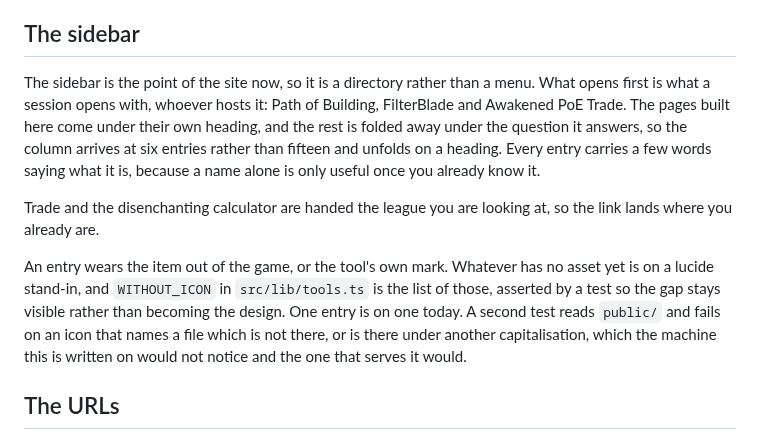
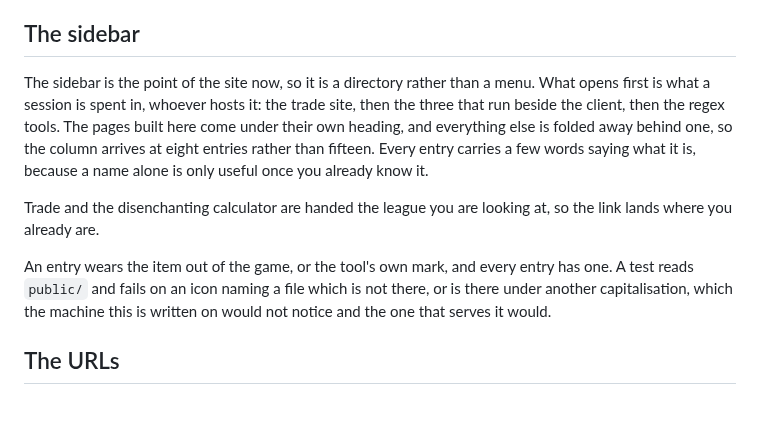
Before and after one commit to mkj777/poe-tools-web, a Markdown page: README.md, the part around the change. Drawn GitHub-style; blank space fills up the shorter version.

```diff
--- a/README.md
+++ b/README.md
@@ -7,23 +7,20 @@ than copied.
 ## The sidebar
 
 The sidebar is the point of the site now, so it is a directory rather than a
-menu. What opens first is what a session opens with, whoever hosts it: Path of
-Building, FilterBlade and Awakened PoE Trade. The pages built here come under
-their own heading, and the rest is folded away under the question it answers, so
-the column arrives at six entries rather than fifteen and unfolds on a heading.
+menu. What opens first is what a session is spent in, whoever hosts it: the
+trade site, then the three that run beside the client, then the regex tools. The
+pages built here come under their own heading, and everything else is folded
+away behind one, so the column arrives at eight entries rather than fifteen.
 Every entry carries a few words saying what it is, because a name alone is only
 useful once you already know it.
 
 Trade and the disenchanting calculator are handed the league you are looking at,
 so the link lands where you already are.
 
-An entry wears the item out of the game, or the tool's own mark. Whatever has no
-asset yet is on a lucide stand-in, and `WITHOUT_ICON` in `src/lib/tools.ts` is
-the list of those, asserted by a test so the gap stays visible rather than
-becoming the design. One entry is on one today. A second test reads `public/`
-and fails on an icon that names a file which is not there, or is there under
-another capitalisation, which the machine this is written on would not notice
-and the one that serves it would.
+An entry wears the item out of the game, or the tool's own mark, and every entry
+has one. A test reads `public/` and fails on an icon naming a file which is not
+there, or is there under another capitalisation, which the machine this is
+written on would not notice and the one that serves it would.
 
 ## The URLs
 
```
Also changed, not shown: public/antiquary.png (added), 5 other files.
